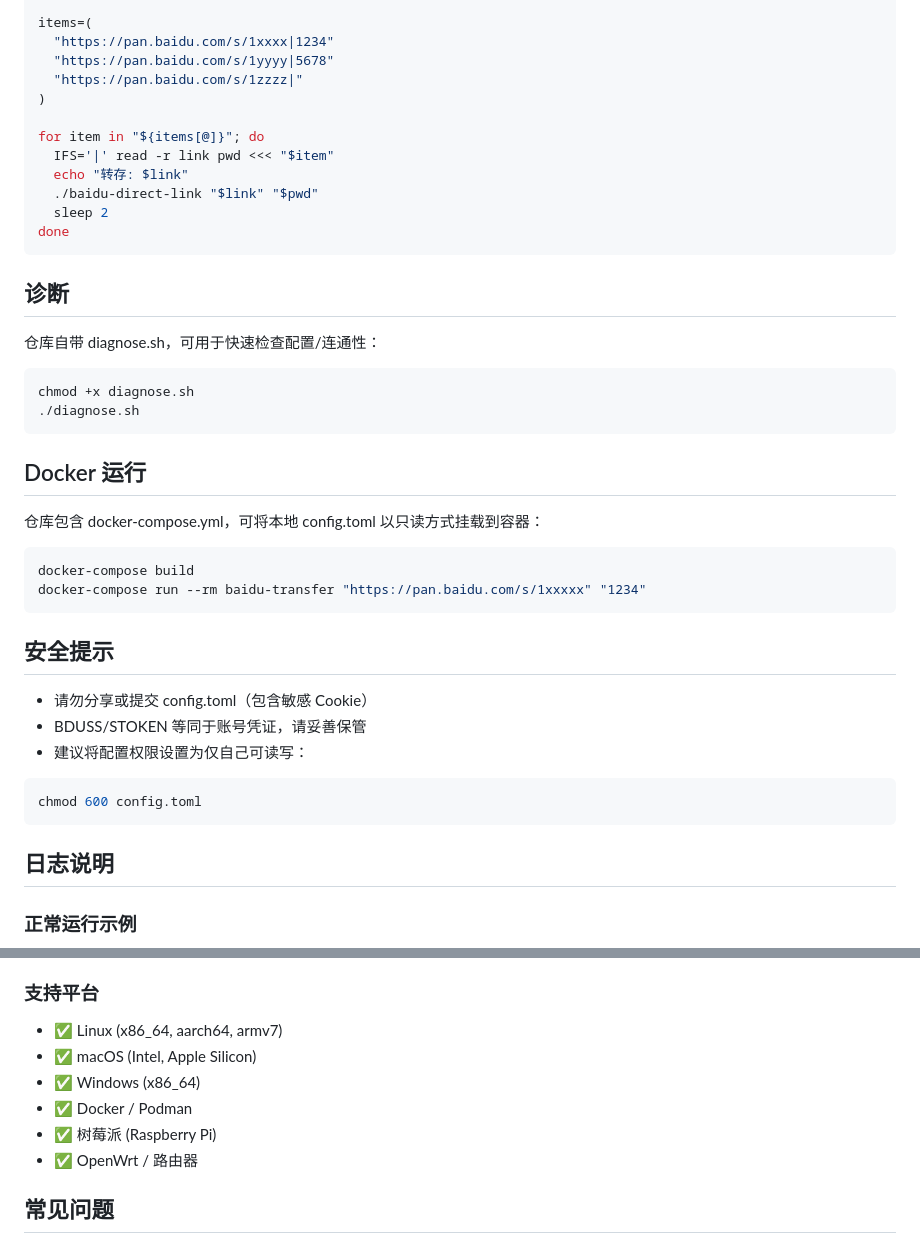
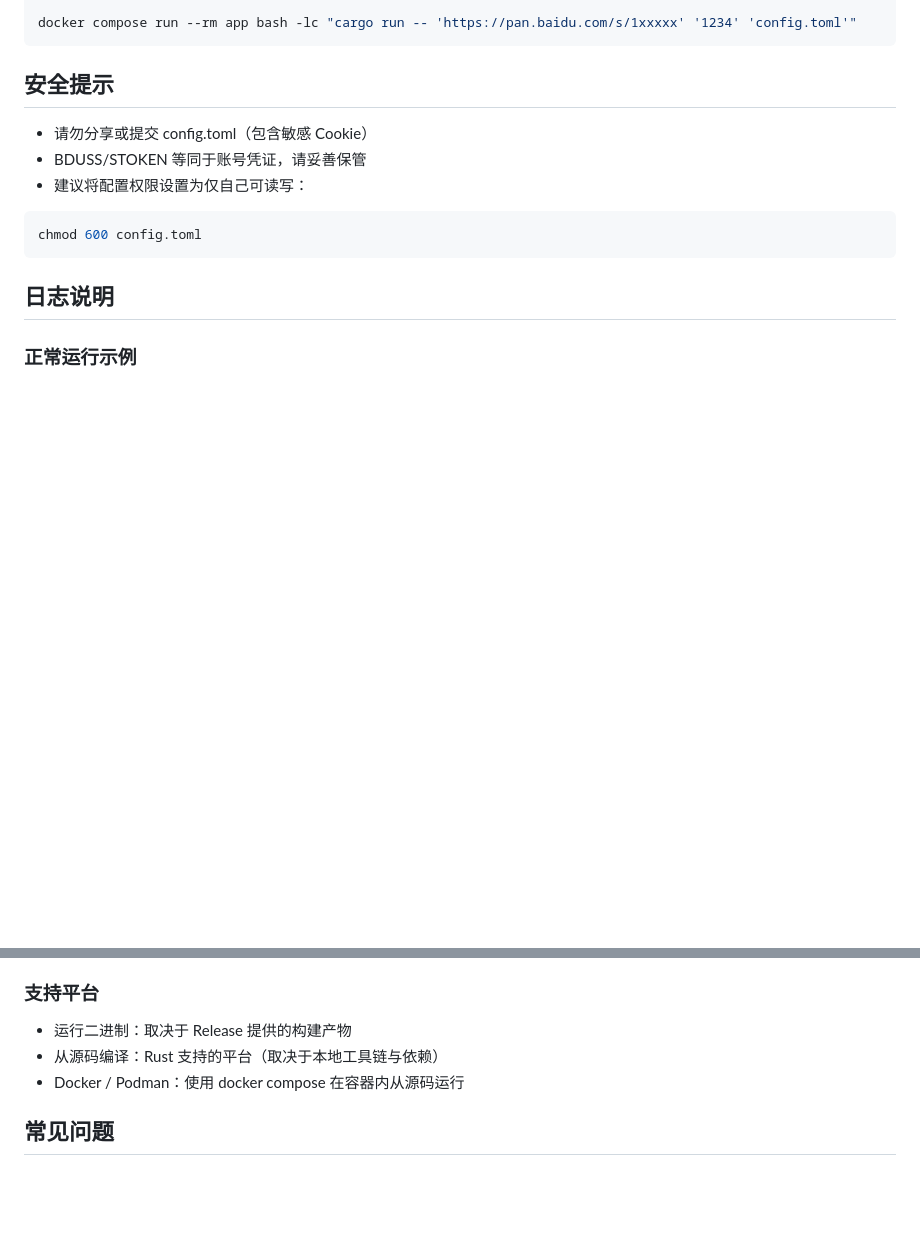
Before and after one commit to Develata/BaiduPCS-Relay-RS, a Markdown page: README.md, 2 parts joined by grey strips. Rendered like a GitHub page; blank space fills up the shorter version.

````diff
--- a/README.md
+++ b/README.md
@@ -104,34 +110,5 @@ set -euo pipefail
 
-items=(
-  "https://pan.baidu.com/s/1xxxx|1234"
-  "https://pan.baidu.com/s/1yyyy|5678"
-  "https://pan.baidu.com/s/1zzzz|"
-)
-
-for item in "${items[@]}"; do
-  IFS='|' read -r link pwd <<< "$item"
-  echo "转存: $link"
-  ./baidu-direct-link "$link" "$pwd"
-  sleep 2
-done
-```
-
-## 诊断
-
-仓库自带 diagnose.sh，可用于快速检查配置/连通性：
-
-```bash
-chmod +x diagnose.sh
-./diagnose.sh
-```
-
-## Docker 运行
-
-仓库包含 docker-compose.yml，可将本地 config.toml 以只读方式挂载到容器：
-
-```bash
-docker-compose build
-docker-compose run --rm baidu-transfer "https://pan.baidu.com/s/1xxxxx" "1234"
+docker compose run --rm app bash -lc "cargo run -- 'https://pan.baidu.com/s/1xxxxx' '1234' 'config.toml'"
 ```
 
 ## 安全提示
@@ -227,12 +204,9 @@ chmod 600 config.toml
 - 存储: 50 MB
 
 ### 支持平台
-- ✅ Linux (x86_64, aarch64, armv7)
-- ✅ macOS (Intel, Apple Silicon)
-- ✅ Windows (x86_64)
-- ✅ Docker / Podman
-- ✅ 树莓派 (Raspberry Pi)
-- ✅ OpenWrt / 路由器
+- 运行二进制：取决于 Release 提供的构建产物
+- 从源码编译：Rust 支持的平台（取决于本地工具链与依赖）
+- Docker / Podman：使用 docker compose 在容器内从源码运行
 
 ## 常见问题
 
````
Also changed, not shown: other parts of README.md (+36 -30 lines).
